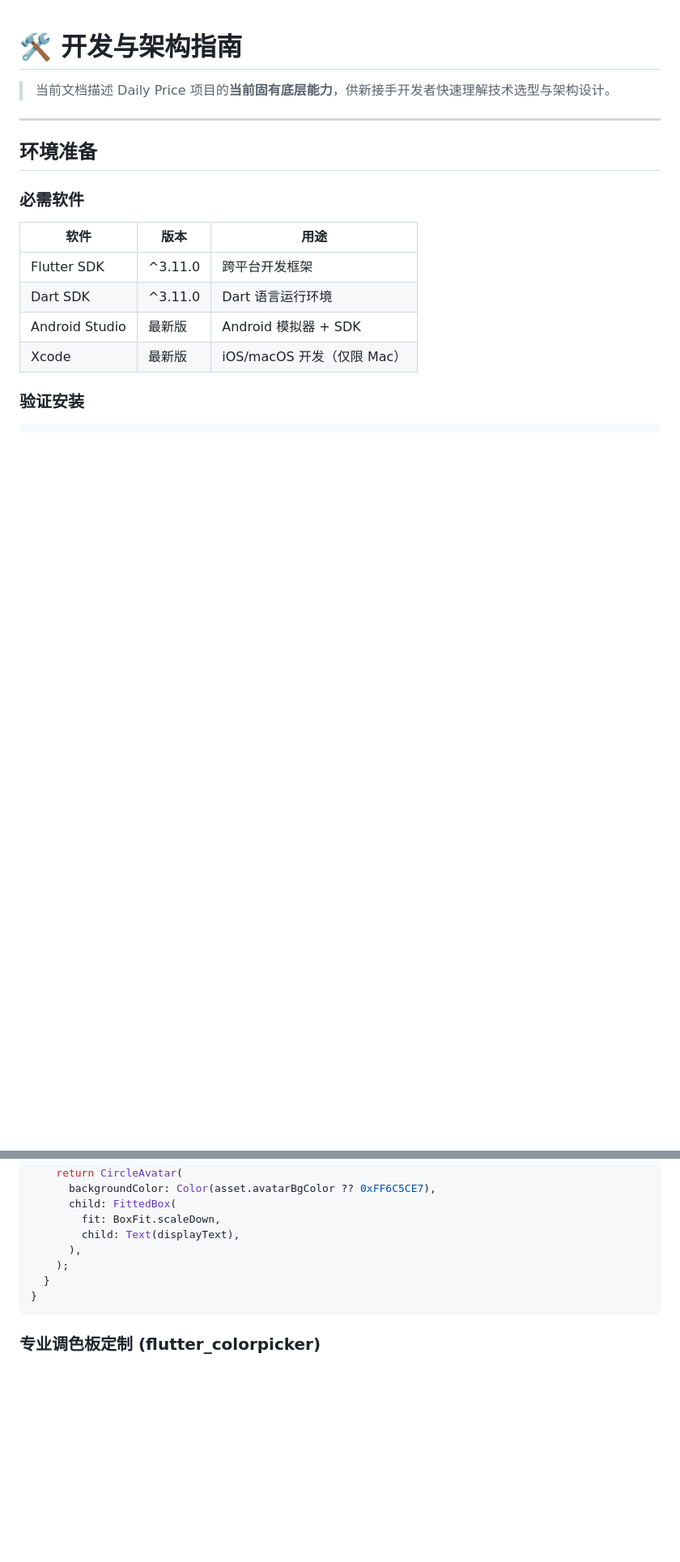
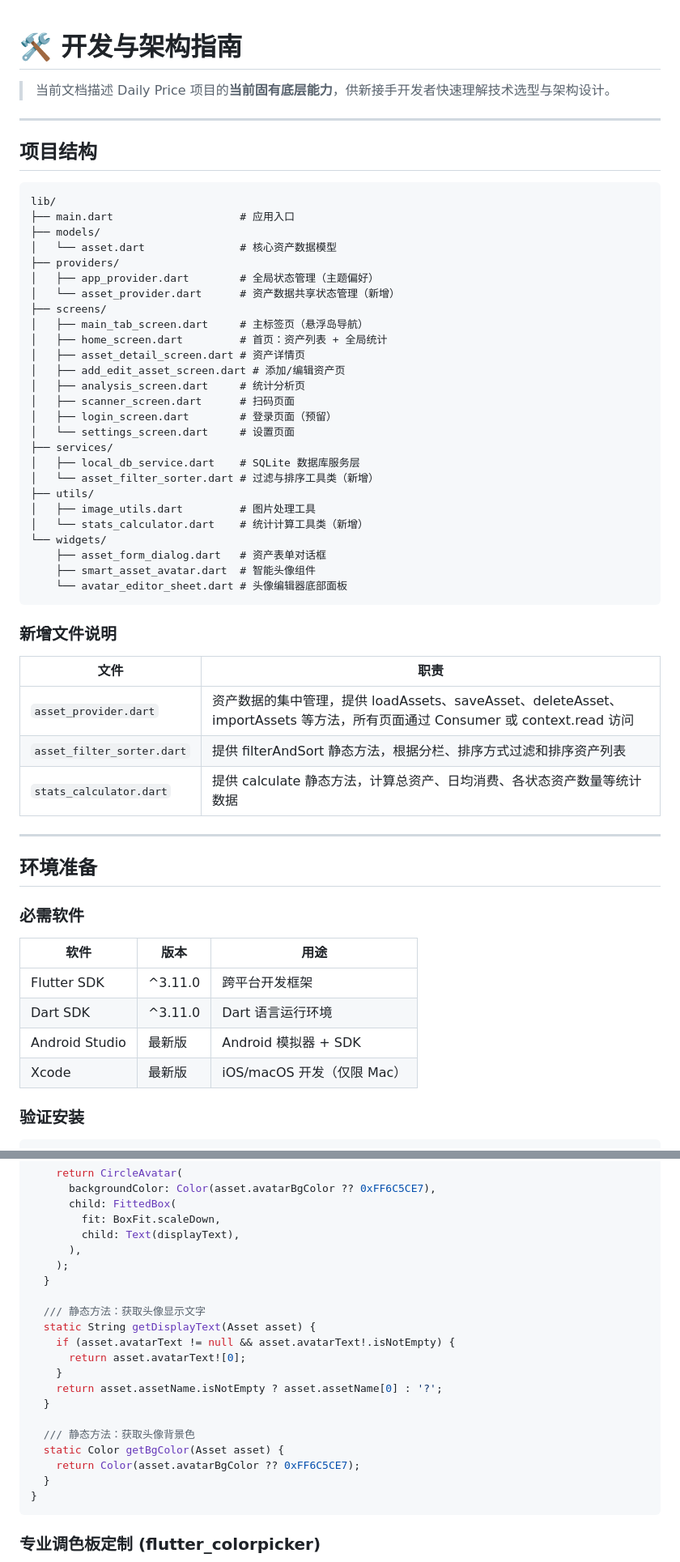
Before and after one commit to cecilenn/Daily-Price, a Markdown page: DEVELOPMENT.md, 2 parts joined by grey strips. Shown at 81% size. Rendered like a GitHub page; blank space fills up the shorter version.

````diff
--- a/DEVELOPMENT.md
+++ b/DEVELOPMENT.md
@@ -1,6 +1,47 @@
 # 🛠️ 开发与架构指南
 
 > 当前文档描述 Daily Price 项目的**当前固有底层能力**，供新接手开发者快速理解技术选型与架构设计。
+
+---
+
+## 项目结构
+
+```
+lib/
+├── main.dart                    # 应用入口
+├── models/
+│   └── asset.dart               # 核心资产数据模型
+├── providers/
+│   ├── app_provider.dart        # 全局状态管理（主题偏好）
+│   └── asset_provider.dart      # 资产数据共享状态管理（新增）
+├── screens/
+│   ├── main_tab_screen.dart     # 主标签页（悬浮岛导航）
+│   ├── home_screen.dart         # 首页：资产列表 + 全局统计
+│   ├── asset_detail_screen.dart # 资产详情页
+│   ├── add_edit_asset_screen.dart # 添加/编辑资产页
+│   ├── analysis_screen.dart     # 统计分析页
+│   ├── scanner_screen.dart      # 扫码页面
+│   ├── login_screen.dart        # 登录页面（预留）
+│   └── settings_screen.dart     # 设置页面
+├── services/
+│   ├── local_db_service.dart    # SQLite 数据库服务层
+│   └── asset_filter_sorter.dart # 过滤与排序工具类（新增）
+├── utils/
+│   ├── image_utils.dart         # 图片处理工具
+│   └── stats_calculator.dart    # 统计计算工具类（新增）
+└── widgets/
+    ├── asset_form_dialog.dart   # 资产表单对话框
+    ├── smart_asset_avatar.dart  # 智能头像组件
+    └── avatar_editor_sheet.dart # 头像编辑器底部面板
+```
+
+### 新增文件说明
+
+| 文件 | 职责 |
+|------|------|
+| `asset_provider.dart` | 资产数据的集中管理，提供 loadAssets、saveAsset、deleteAsset、importAssets 等方法，所有页面通过 Consumer 或 context.read 访问 |
+| `asset_filter_sorter.dart` | 提供 filterAndSort 静态方法，根据分栏、排序方式过滤和排序资产列表 |
+| `stats_calculator.dart` | 提供 calculate 静态方法，计算总资产、日均消费、各状态资产数量等统计数据 |
 
 ---
 
@@ -197,6 +300,19 @@ class SmartAssetAvatar extends StatelessWidget {
         child: Text(displayText),
       ),
     );
+  }
+
+  /// 静态方法：获取头像显示文字
+  static String getDisplayText(Asset asset) {
+    if (asset.avatarText != null && asset.avatarText!.isNotEmpty) {
+      return asset.avatarText![0];
+    }
+    return asset.assetName.isNotEmpty ? asset.assetName[0] : '?';
+  }
+
+  /// 静态方法：获取头像背景色
+  static Color getBgColor(Asset asset) {
+    return Color(asset.avatarBgColor ?? 0xFF6C5CE7);
   }
 }
 ```
````
Also changed, not shown: other parts of DEVELOPMENT.md (+67 -5 lines), README.md (+8 -4 lines).
